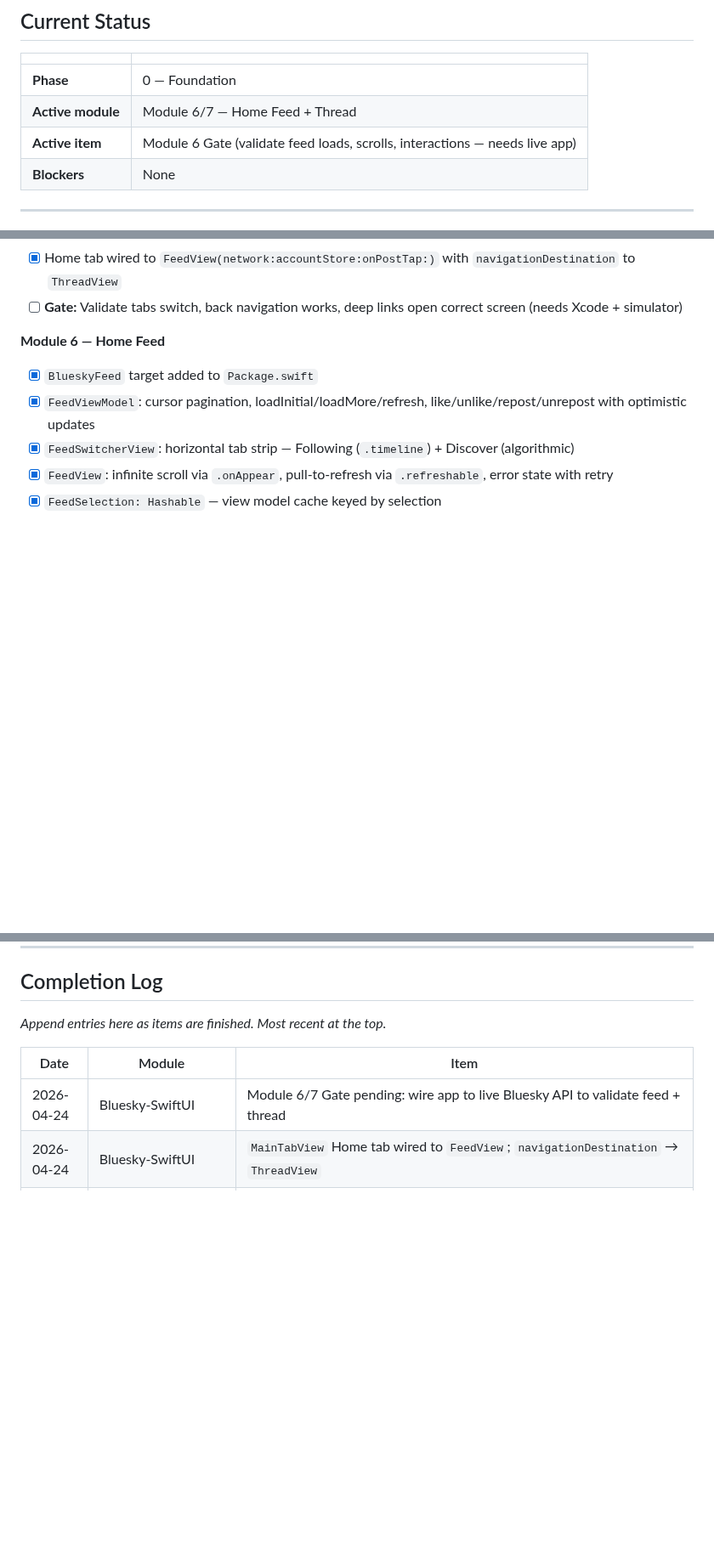
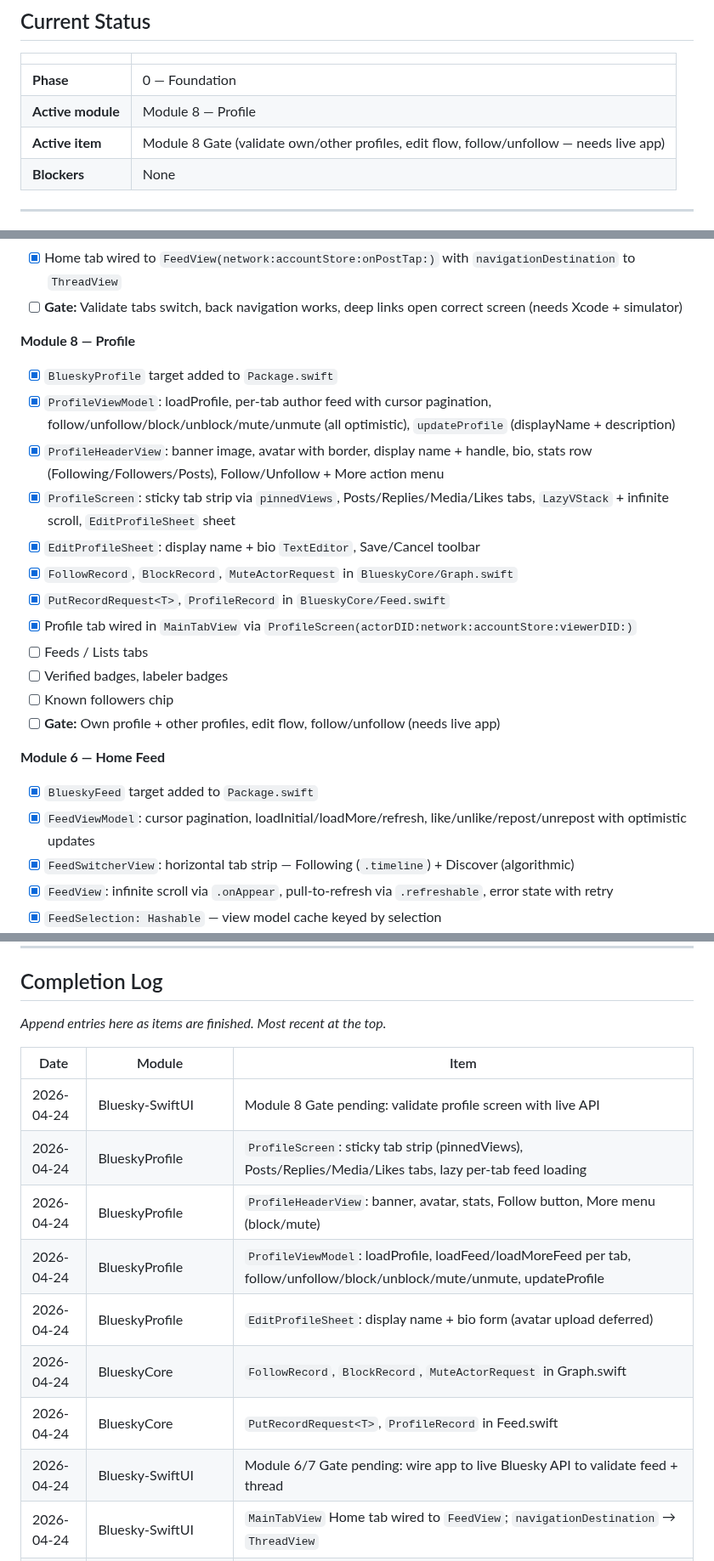
Before and after one commit to brennanMKE/Bluesky-Migration, a Markdown page: Progress.md, 3 parts joined by grey strips. Shown at 85% size. Rendered like a GitHub page; blank space fills up the shorter version.

```diff
--- a/Progress.md
+++ b/Progress.md
@@ -29,8 +29,8 @@ When you review a new RN commit and confirm nothing affects the migration plan,
 | | |
 |---|---|
 | **Phase** | 0 — Foundation |
-| **Active module** | Module 6/7 — Home Feed + Thread |
-| **Active item** | Module 6 Gate (validate feed loads, scrolls, interactions — needs live app) |
+| **Active module** | Module 8 — Profile |
+| **Active item** | Module 8 Gate (validate own/other profiles, edit flow, follow/unfollow — needs live app) |
 | **Blockers** | None |
 
 ---
@@ -83,6 +83,20 @@ These are the first items to work on in order. Cross them off here and tick the
 - [x] `project.pbxproj`: added `BlueskyKit` local package reference + `XCSwiftPackageProductDependency` for all 7 products (BlueskyCore, BlueskyKit, BlueskyAuth, BlueskyDataStore, BlueskyUI, BlueskyNetworking, BlueskyFeed)
 - [x] Home tab wired to `FeedView(network:accountStore:onPostTap:)` with `navigationDestination` to `ThreadView`
 - [ ] **Gate:** Validate tabs switch, back navigation works, deep links open correct screen (needs Xcode + simulator)
+
+**Module 8 — Profile**
+- [x] `BlueskyProfile` target added to `Package.swift`
+- [x] `ProfileViewModel`: loadProfile, per-tab author feed with cursor pagination, follow/unfollow/block/unblock/mute/unmute (all optimistic), `updateProfile` (displayName + description)
+- [x] `ProfileHeaderView`: banner image, avatar with border, display name + handle, bio, stats row (Following/Followers/Posts), Follow/Unfollow + More action menu
+- [x] `ProfileScreen`: sticky tab strip via `pinnedViews`, Posts/Replies/Media/Likes tabs, `LazyVStack` + infinite scroll, `EditProfileSheet` sheet
+- [x] `EditProfileSheet`: display name + bio `TextEditor`, Save/Cancel toolbar
+- [x] `FollowRecord`, `BlockRecord`, `MuteActorRequest` in `BlueskyCore/Graph.swift`
+- [x] `PutRecordRequest<T>`, `ProfileRecord` in `BlueskyCore/Feed.swift`
+- [x] Profile tab wired in `MainTabView` via `ProfileScreen(actorDID:network:accountStore:viewerDID:)`
+- [ ] Feeds / Lists tabs
+- [ ] Verified badges, labeler badges
+- [ ] Known followers chip
+- [ ] **Gate:** Own profile + other profiles, edit flow, follow/unfollow (needs live app)
 
 **Module 6 — Home Feed**
 - [x] `BlueskyFeed` target added to `Package.swift`
@@ -140,6 +154,13 @@ _Append entries here as items are finished. Most recent at the top._
 
 | Date | Module | Item |
 |------|--------|------|
+| 2026-04-24 | Bluesky-SwiftUI | Module 8 Gate pending: validate profile screen with live API |
+| 2026-04-24 | BlueskyProfile | `ProfileScreen`: sticky tab strip (pinnedViews), Posts/Replies/Media/Likes tabs, lazy per-tab feed loading |
+| 2026-04-24 | BlueskyProfile | `ProfileHeaderView`: banner, avatar, stats, Follow button, More menu (block/mute) |
+| 2026-04-24 | BlueskyProfile | `ProfileViewModel`: loadProfile, loadFeed/loadMoreFeed per tab, follow/unfollow/block/unblock/mute/unmute, updateProfile |
+| 2026-04-24 | BlueskyProfile | `EditProfileSheet`: display name + bio form (avatar upload deferred) |
+| 2026-04-24 | BlueskyCore | `FollowRecord`, `BlockRecord`, `MuteActorRequest` in Graph.swift |
+| 2026-04-24 | BlueskyCore | `PutRecordRequest<T>`, `ProfileRecord` in Feed.swift |
 | 2026-04-24 | Bluesky-SwiftUI | Module 6/7 Gate pending: wire app to live Bluesky API to validate feed + thread |
 | 2026-04-24 | Bluesky-SwiftUI | `MainTabView` Home tab wired to `FeedView`; `navigationDestination` → `ThreadView` |
 | 2026-04-24 | Bluesky-SwiftUI.xcodeproj | Fixed `XCLocalSwiftPackageReference` relative path `../../BlueskyKit` → `../BlueskyKit`; added BlueskyFeed product dependency |
```
Also changed, not shown: other parts of Progress.md (+24 -0 lines), Migrate-ReactNative-to-SwiftUI.md (+6 -5 lines).
